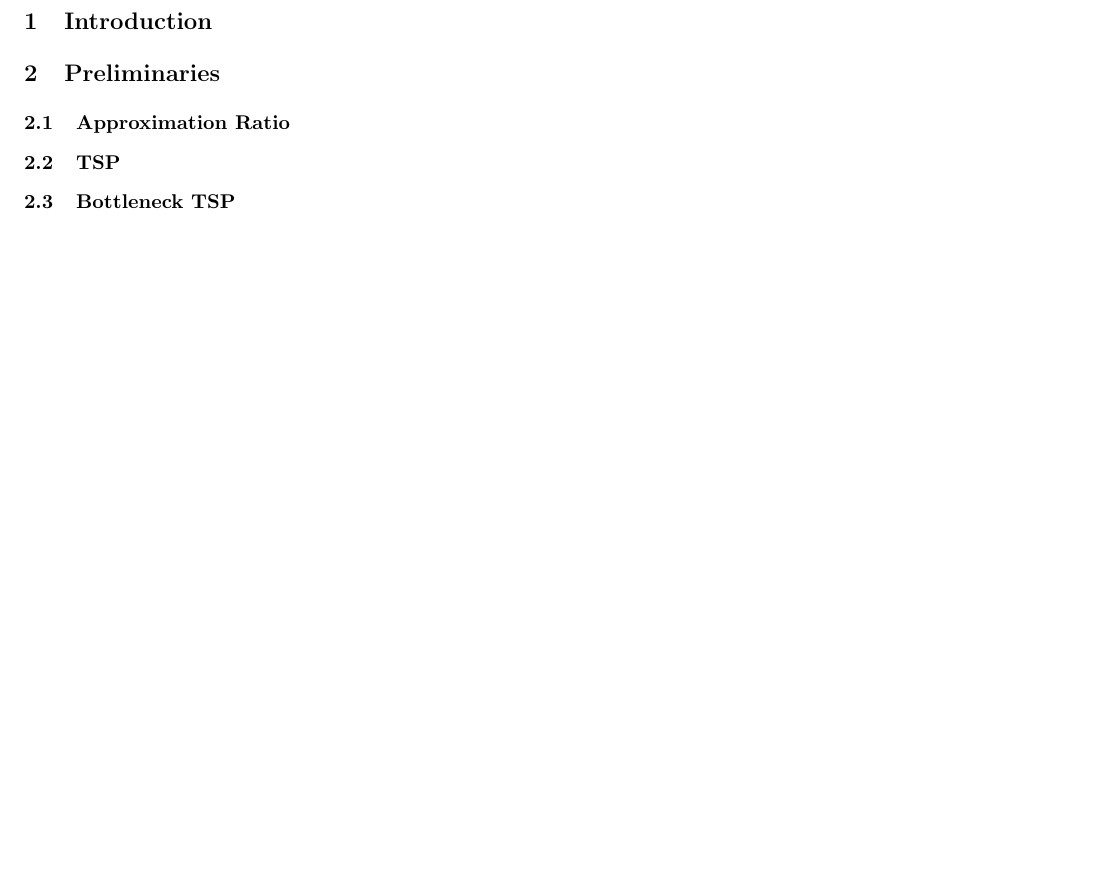
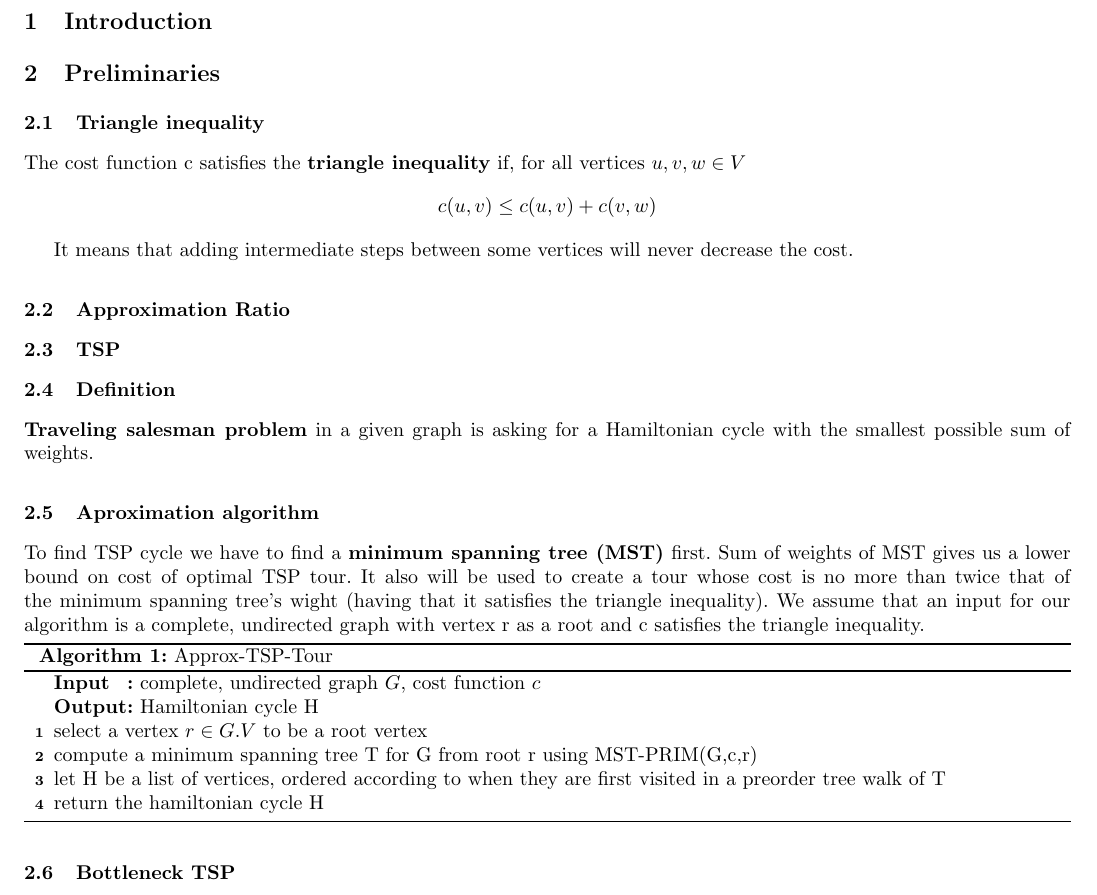
Before and after one commit to Jakub-Ciecierski/AZ, a LaTeX paper (doc/startup/typeins_final.tex): part of the page, cut so that both start at the same text, the shorter picture padded with empty space. Compiled offline with pdfLaTeX.

Commit message:
Very short description of tsp, algorithm and triangular inequality

```diff
--- a/doc/startup/typeins_final.tex
+++ b/doc/startup/typeins_final.tex
@@ -20,7 +20,7 @@
 
 
 
-
+\usepackage[linesnumbered,ruled]{algorithm2e}
 
 \usepackage[margin=0.5in]{geometry}
 \usepackage{amssymb}
@@ -275,6 +275,15 @@ Faculty of Mathematics and Information Science.}}
 %---------------------------------------------------------------------
 \section{Preliminaries}
 
+\subsection{Triangle inequality}
+
+The cost function c satisfies the \textbf{triangle inequality} if, for all vertices $u,v,w \in V$
+
+\begin{center}
+	$c(u,v)\leq c(u,v) + c(v,w)$
+\end{center}
+
+It means that adding intermediate steps between some vertices will never decrease the cost.
 %---------------------------------------------------------------------
 %---------------------------------------------------------------------
 \subsection{Approximation Ratio}
@@ -282,6 +291,45 @@ Faculty of Mathematics and Information Science.}}
 %---------------------------------------------------------------------
 %---------------------------------------------------------------------
 \subsection{TSP}
+
+\subsection{Definition}
+\textbf{Traveling salesman problem} in a given graph is asking for a Hamiltonian cycle with the smallest possible sum of weights.
+
+\subsection{Aproximation algorithm}
+
+To find TSP cycle we have to find a \textbf{minimum spanning tree (MST)} first. Sum of weights of MST gives us a lower bound on cost of optimal TSP tour. It also will be used to create a tour whose cost is no more than twice that of the minimum spanning tree's wight (having that it satisfies the triangle inequality). We assume that an input for our algorithm is a complete, undirected graph with vertex r as a root and c satisfies the triangle inequality.
+
+
+\begin{algorithm}[H]
+    \SetKwInOut{Input}{Input}
+    \SetKwInOut{Output}{Output}
+    \Input{complete, undirected graph $G$, cost function $c$ }
+    \Output{Hamiltonian cycle H}
+    select a vertex $r \in G.V$ to be a root vertex \\
+
+    compute a minimum spanning tree T for G from root r using MST-PRIM(G,c,r) \\
+
+    let H be a list of vertices, ordered according to when they are first visited in a preorder tree walk of T \\
+
+    return the hamiltonian cycle H \\
+
+  %  \underline{function HILL-CLIMBING-IMPROVED} $(s, n)$\;
+  %  $i = 0$ \\
+  %  $current = s$ \\
+  %  \While{$i < n$}
+  %  {
+  %  	$neighbor$ $\gets$ randomly generated state, different than $current$ \\
+
+    %	\If{OBJ-FUNCTION[neighbor] $\geq$ OBJ-FUNCTION[current]}
+    %	{
+	%		$current$ $\gets$ $neighbor$
+   	%	}
+
+   % }
+    \caption{Approx-TSP-Tour}
+    \label{algo:hc_improved}
+\end{algorithm}
+
 
 %---------------------------------------------------------------------
 %---------------------------------------------------------------------
```
